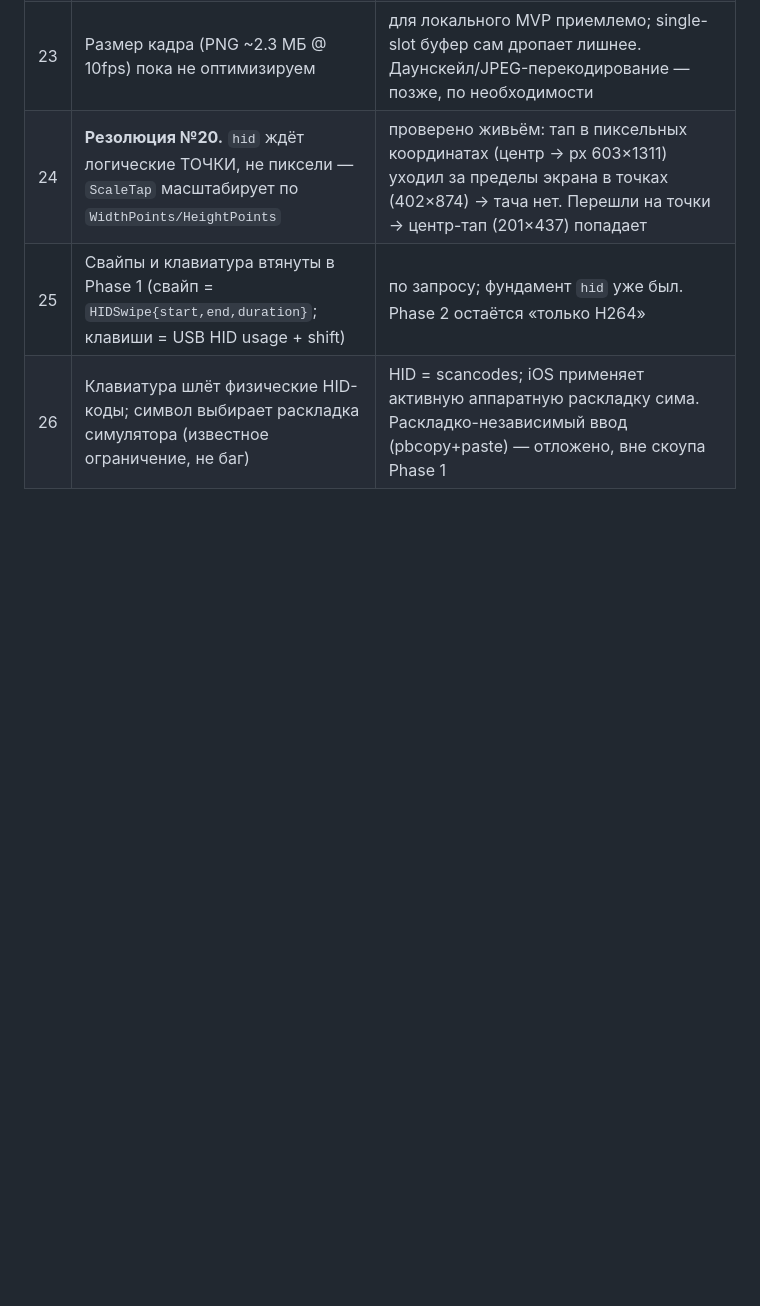
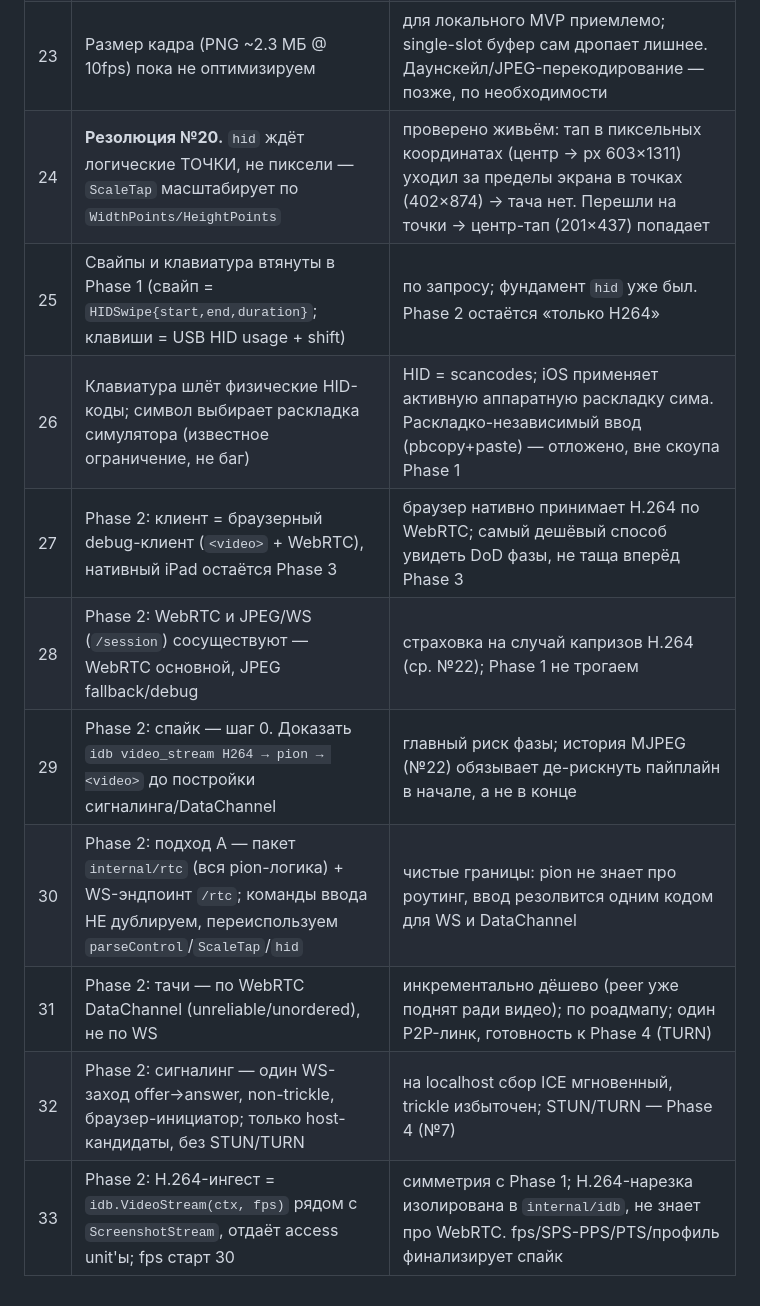
Before and after one commit to kei-sidorov/simbeam, a Markdown page: docs/decisions.md, the part around the change. GitHub-like rendering; blank space fills up the shorter version.

Commit message:
docs(phase2): design spec for WebRTC MVP + decisions #27-33
Spike-first H.264 de-risk, internal/rtc + /rtc signaling (approach A),
touches over DataChannel, browser RTC/JPG toggle. JPEG path kept as fallback.

Co-Authored-By: Claude Opus 4.8 (1M context) <noreply@anthropic.com>

```diff
--- a/docs/decisions.md
+++ b/docs/decisions.md
@@ -31,3 +31,10 @@
 | 24 | **Резолюция №20.** `hid` ждёт логические ТОЧКИ, не пиксели — `ScaleTap` масштабирует по `WidthPoints/HeightPoints` | проверено живьём: тап в пиксельных координатах (центр → px 603×1311) уходил за пределы экрана в точках (402×874) → тача нет. Перешли на точки → центр-тап (201×437) попадает |
 | 25 | Свайпы и клавиатура втянуты в Phase 1 (свайп = `HIDSwipe{start,end,duration}`; клавиши = USB HID usage + shift) | по запросу; фундамент `hid` уже был. Phase 2 остаётся «только H264» |
 | 26 | Клавиатура шлёт физические HID-коды; символ выбирает раскладка симулятора (известное ограничение, не баг) | HID = scancodes; iOS применяет активную аппаратную раскладку сима. Раскладко-независимый ввод (pbcopy+paste) — отложено, вне скоупа Phase 1 |
+| 27 | Phase 2: клиент = браузерный debug-клиент (`<video>` + WebRTC), нативный iPad остаётся Phase 3 | браузер нативно принимает H.264 по WebRTC; самый дешёвый способ увидеть DoD фазы, не таща вперёд Phase 3 |
+| 28 | Phase 2: WebRTC и JPEG/WS (`/session`) сосуществуют — WebRTC основной, JPEG fallback/debug | страховка на случай капризов H.264 (ср. №22); Phase 1 не трогаем |
+| 29 | Phase 2: спайк — шаг 0. Доказать `idb video_stream H264 → pion → <video>` до постройки сигналинга/DataChannel | главный риск фазы; история MJPEG (№22) обязывает де-рискнуть пайплайн в начале, а не в конце |
+| 30 | Phase 2: подход A — пакет `internal/rtc` (вся pion-логика) + WS-эндпоинт `/rtc`; команды ввода НЕ дублируем, переиспользуем `parseControl`/`ScaleTap`/`hid` | чистые границы: pion не знает про роутинг, ввод резолвится одним кодом для WS и DataChannel |
+| 31 | Phase 2: тачи — по WebRTC DataChannel (unreliable/unordered), не по WS | инкрементально дёшево (peer уже поднят ради видео); по роадмапу; один P2P-линк, готовность к Phase 4 (TURN) |
+| 32 | Phase 2: сигналинг — один WS-заход offer→answer, non-trickle, браузер-инициатор; только host-кандидаты, без STUN/TURN | на localhost сбор ICE мгновенный, trickle избыточен; STUN/TURN — Phase 4 (№7) |
+| 33 | Phase 2: H.264-ингест = `idb.VideoStream(ctx, fps)` рядом с `ScreenshotStream`, отдаёт access unit'ы; fps старт 30 | симметрия с Phase 1; H.264-нарезка изолирована в `internal/idb`, не знает про WebRTC. fps/SPS-PPS/PTS/профиль финализирует спайк |
```
Also changed, not shown: 1 other file.
